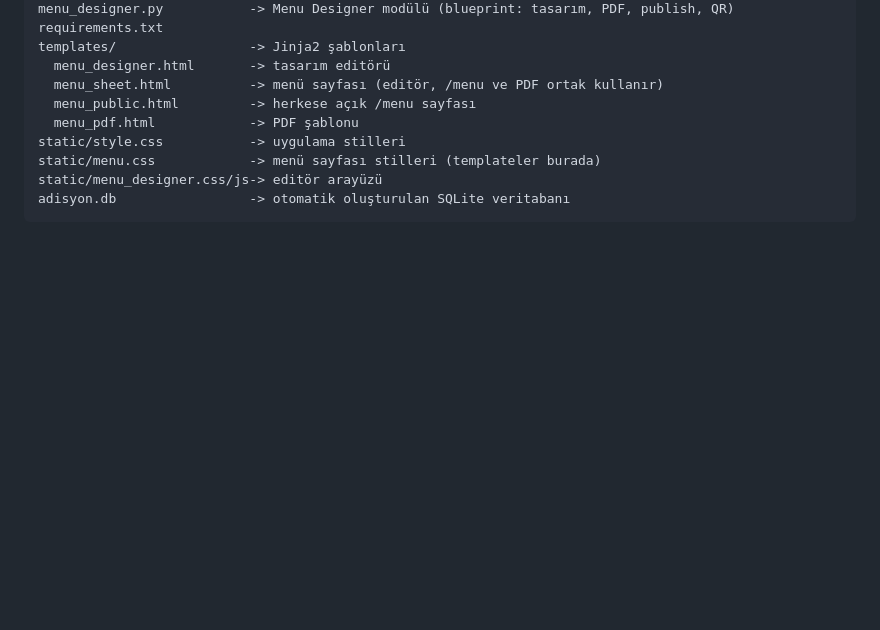
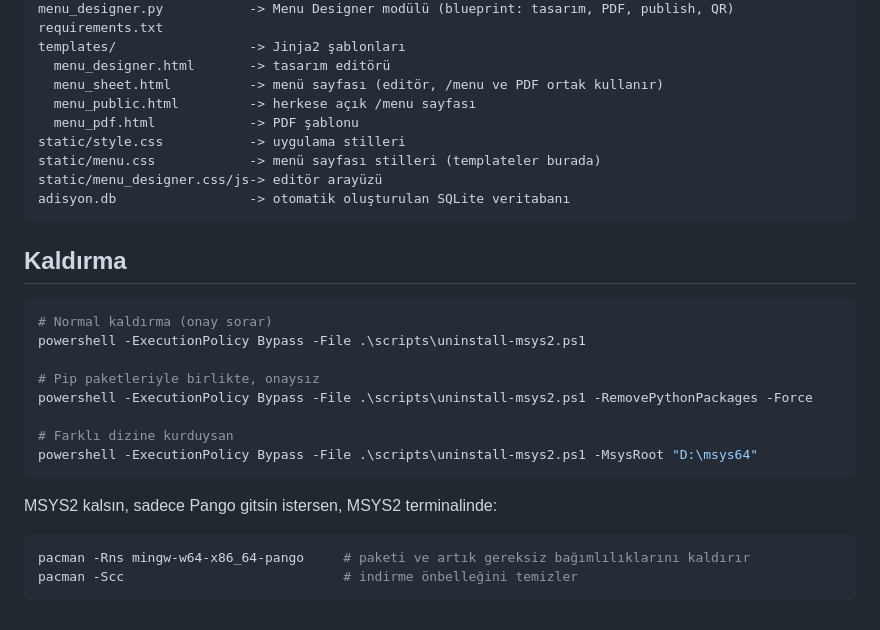
Before and after one commit to mustafaduzgunn/adisyonV2, a Markdown page: README.md, the part around the change. GitHub-like rendering; blank space fills up the shorter version.

Commit message:
Update README with uninstallation steps
Added uninstall instructions for MSYS2 and Pango.

````diff
--- a/README.md
+++ b/README.md
@@ -142,3 +142,20 @@ static/menu.css            -> menü sayfası stilleri (templateler burada)
 static/menu_designer.css/js-> editör arayüzü
 adisyon.db                 -> otomatik oluşturulan SQLite veritabanı
 ```
+## Kaldırma
+
+```bash
+# Normal kaldırma (onay sorar)
+powershell -ExecutionPolicy Bypass -File .\scripts\uninstall-msys2.ps1
+
+# Pip paketleriyle birlikte, onaysız
+powershell -ExecutionPolicy Bypass -File .\scripts\uninstall-msys2.ps1 -RemovePythonPackages -Force
+
+# Farklı dizine kurduysan
+powershell -ExecutionPolicy Bypass -File .\scripts\uninstall-msys2.ps1 -MsysRoot "D:\msys64"
+```
+MSYS2 kalsın, sadece Pango gitsin istersen, MSYS2 terminalinde:
+```bash
+pacman -Rns mingw-w64-x86_64-pango     # paketi ve artık gereksiz bağımlılıklarını kaldırır
+pacman -Scc                            # indirme önbelleğini temizler
+```
````
